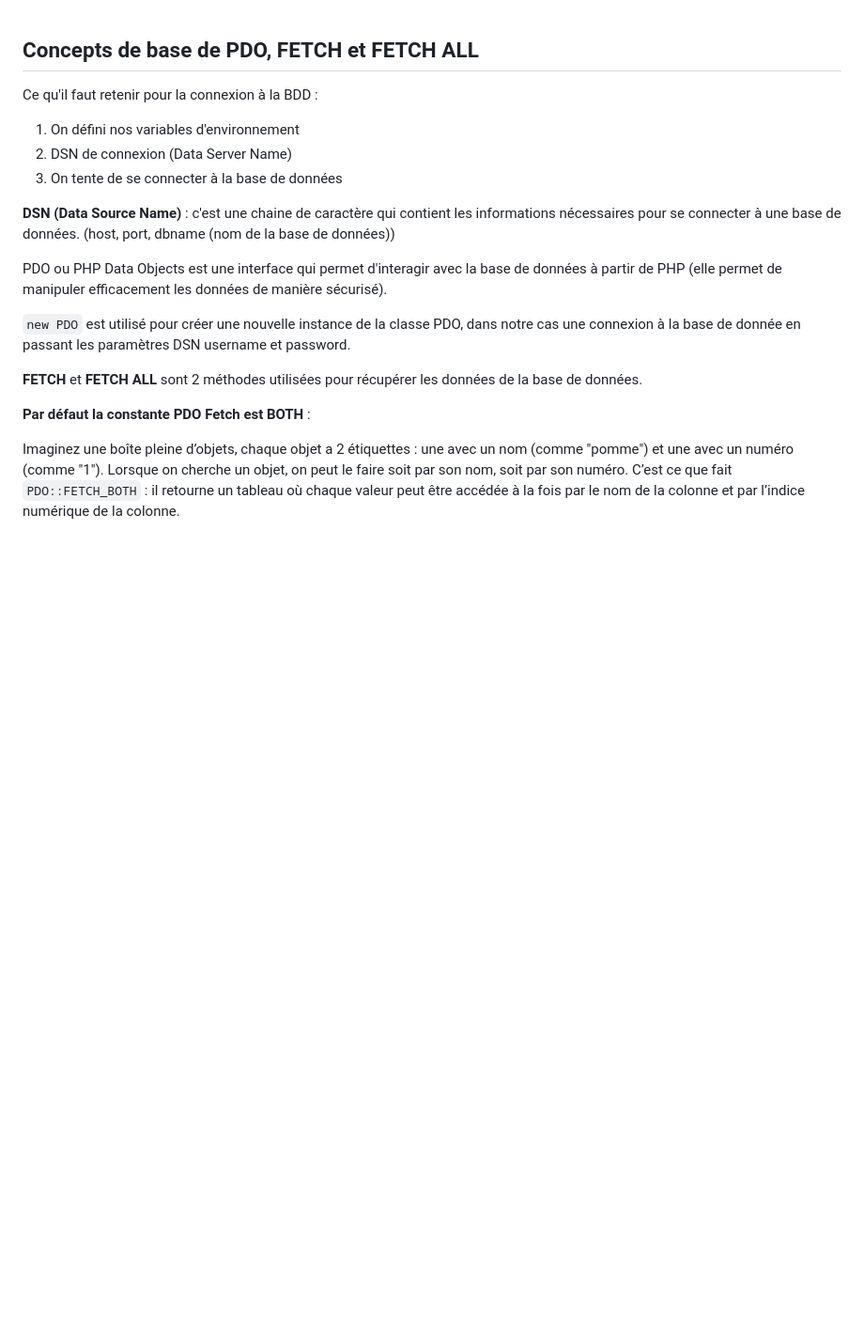
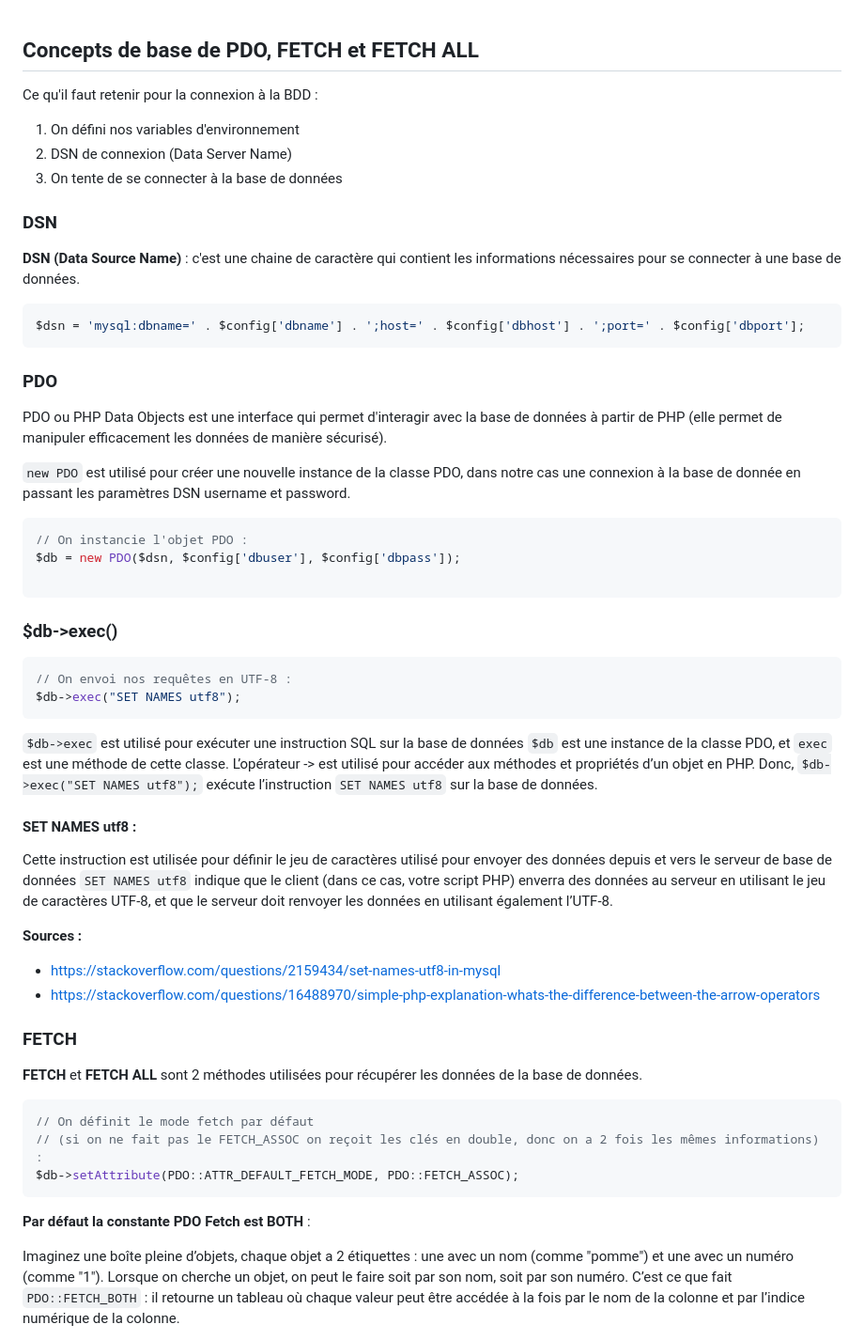
Before and after one commit to gpuberos/PHP, a Markdown page: demo/pdo/README.md, the part around the change printed below. Shown: that part at 94% size. Rendered like a GitHub page; blank space fills up the shorter version.

````diff
--- a/demo/pdo/README.md
+++ b/demo/pdo/README.md
@@ -5,14 +5,51 @@ Ce qu'il faut retenir pour la connexion à la BDD :
 2. DSN de connexion (Data Server Name)
 3. On tente de se connecter à la base de données
 
+### DSN
 
-**DSN (Data Source Name)** :  c'est une chaine de caractère qui contient les informations nécessaires pour se connecter à une base de données. (host, port, dbname (nom de la base de données))
+**DSN (Data Source Name)** :  c'est une chaine de caractère qui contient les informations nécessaires pour se connecter à une base de données.
+
+```php
+$dsn = 'mysql:dbname=' . $config['dbname'] . ';host=' . $config['dbhost'] . ';port=' . $config['dbport'];
+```
+
+### PDO
 
 PDO ou PHP Data Objects est une interface qui permet d'interagir avec la base de données à partir de PHP (elle permet de manipuler efficacement les données de manière sécurisé).
 
 `new PDO` est utilisé pour créer une nouvelle instance de la classe PDO, dans notre cas une connexion à la base de donnée en passant les paramètres DSN username et password.
 
+```php
+// On instancie l'objet PDO :
+$db = new PDO($dsn, $config['dbuser'], $config['dbpass']);
+
+```
+
+### $db->exec()
+
+```php
+// On envoi nos requêtes en UTF-8 :
+$db->exec("SET NAMES utf8");
+```
+
+`$db->exec` est utilisé pour exécuter une instruction SQL sur la base de données `$db` est une instance de la classe PDO, et `exec` est une méthode de cette classe. L’opérateur -> est utilisé pour accéder aux méthodes et propriétés d’un objet en PHP. Donc, `$db->exec("SET NAMES utf8");` exécute l’instruction `SET NAMES utf8` sur la base de données.
+
+#### SET NAMES utf8 :
+Cette instruction est utilisée pour définir le jeu de caractères utilisé pour envoyer des données depuis et vers le serveur de base de données `SET NAMES utf8` indique que le client (dans ce cas, votre script PHP) enverra des données au serveur en utilisant le jeu de caractères UTF-8, et que le serveur doit renvoyer les données en utilisant également l’UTF-8.
+
+**Sources :**
+- https://stackoverflow.com/questions/2159434/set-names-utf8-in-mysql
+- https://stackoverflow.com/questions/16488970/simple-php-explanation-whats-the-difference-between-the-arrow-operators
+
+### FETCH
+
 **FETCH** et **FETCH ALL** sont 2 méthodes utilisées pour récupérer les données de la base de données.
+
+```php
+// On définit le mode fetch par défaut
+// (si on ne fait pas le FETCH_ASSOC on reçoit les clés en double, donc on a 2 fois les mêmes informations) :
+$db->setAttribute(PDO::ATTR_DEFAULT_FETCH_MODE, PDO::FETCH_ASSOC);
+```
 
 **Par défaut la constante PDO Fetch est BOTH** :
 
````
Also changed, not shown: other parts of demo/pdo/README.md (+0 -1 lines).
